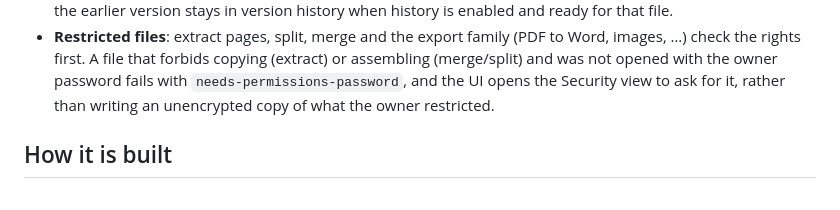
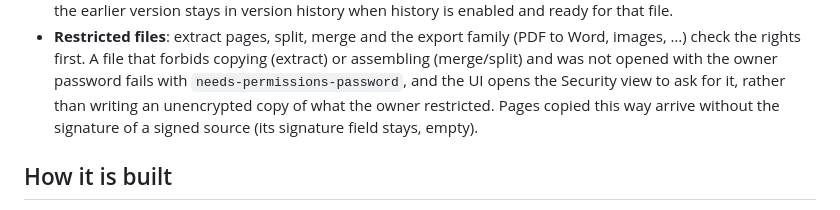
Before and after one commit to Berkay2002/inkwell, a Markdown page: docs/protect.md, the part around the change. Drawn GitHub-style.

```diff
--- a/docs/protect.md
+++ b/docs/protect.md
@@ -38,6 +38,7 @@ the edit-core steps in `src-tauri/src/engine/edit/security.rs`, UI in `src/compo
   rights first. A file that forbids copying (extract) or assembling (merge/split) and was not opened with the
   owner password fails with `needs-permissions-password`, and the UI opens the Security view to ask for it,
   rather than writing an unencrypted copy of what the owner restricted.
+  Pages copied this way arrive without the signature of a signed source (its signature field stays, empty).
 
 ## How it is built
 - Security is a property of the *written file*: a `Step.security` (`Set(spec)` or `Remove`) makes the next save a
```
Also changed, not shown: docs/insert-links-widgets.md (+3 -0 lines), docs/organize-plus.md (+3 -1 lines).
